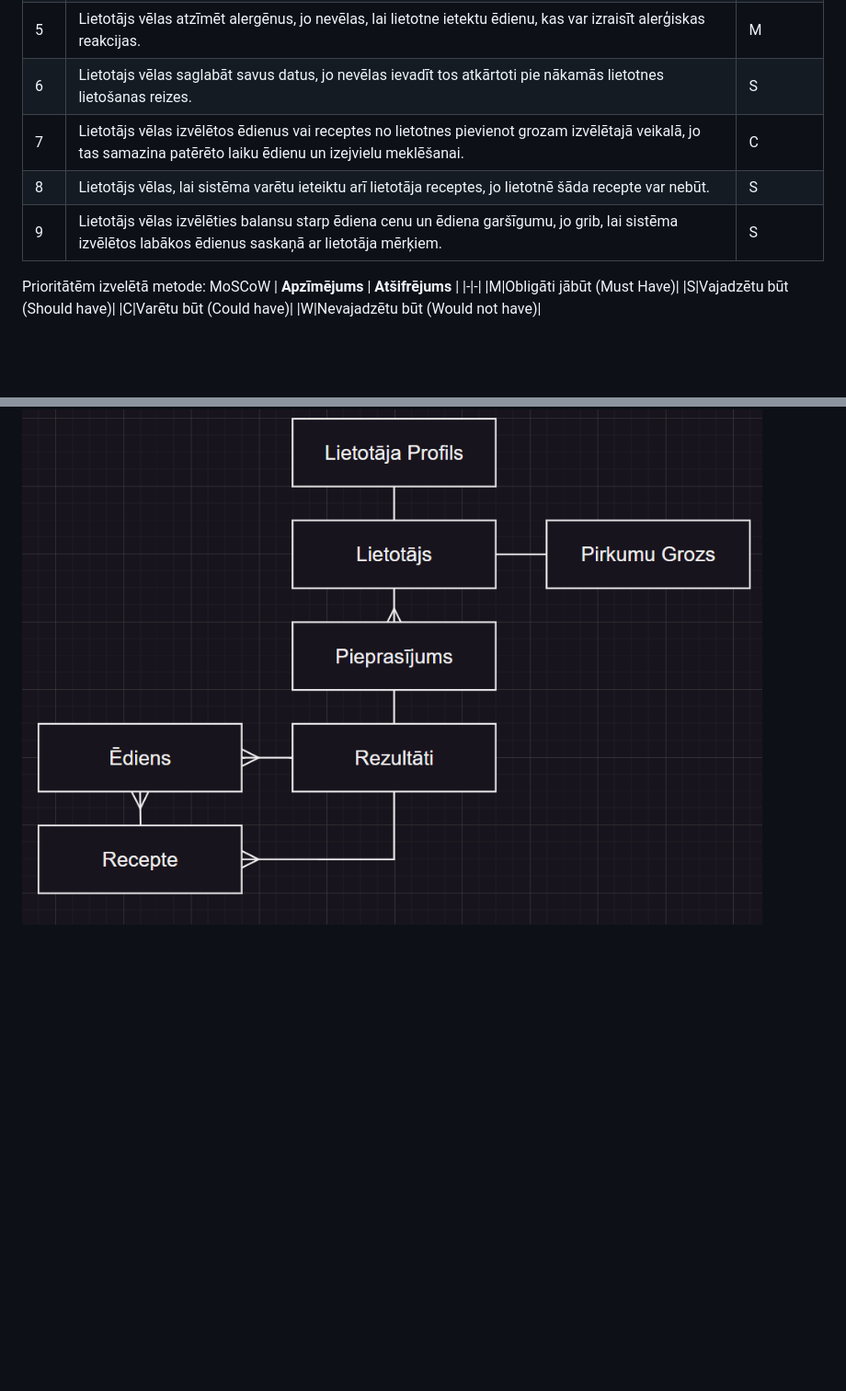
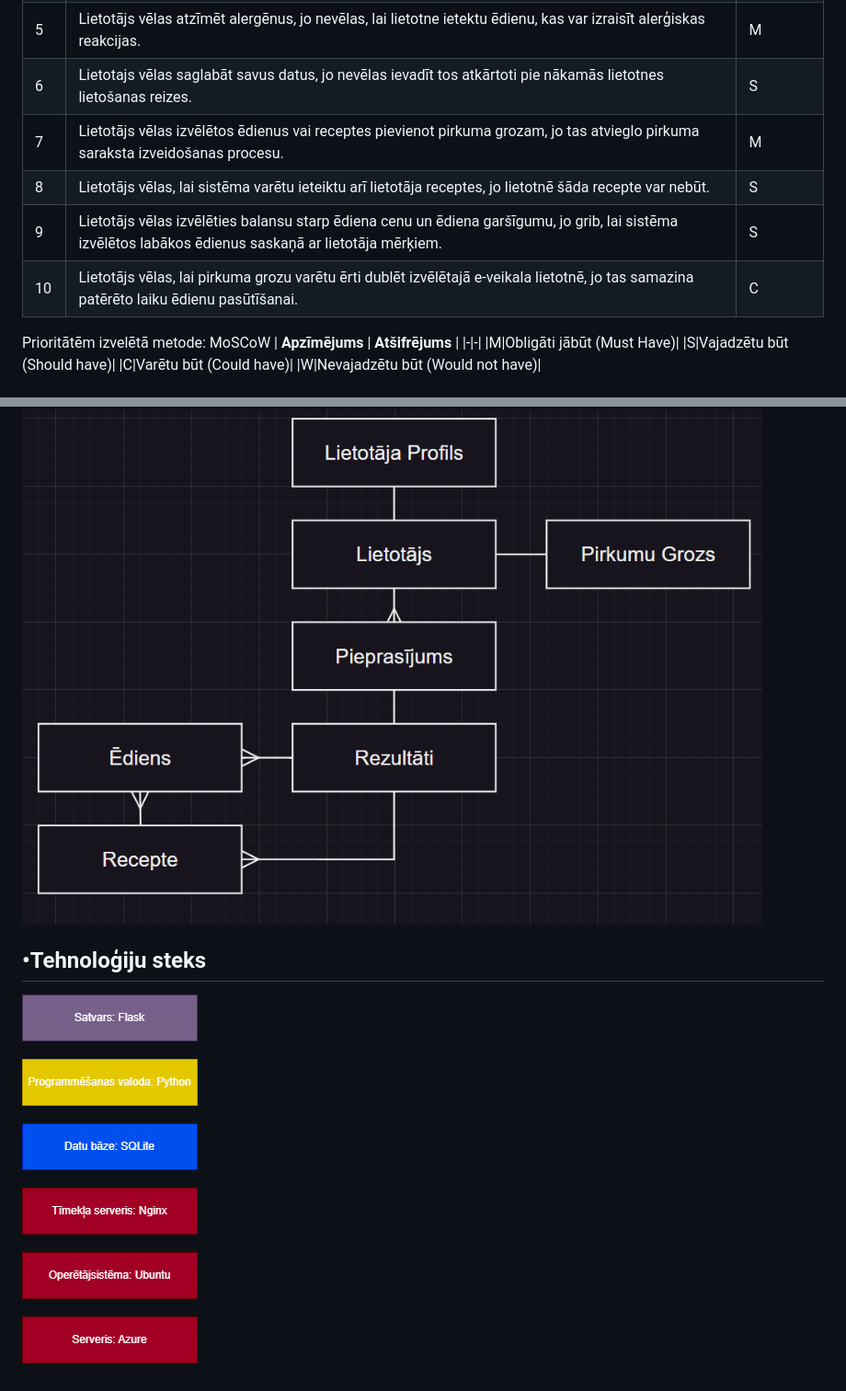
Before and after one commit to dainisws/Proj_Lab, a Markdown page: README.md, 2 parts joined by grey strips. Shown: that part at 92% size. Drawn GitHub-style; blank space fills up the shorter version.

```diff
--- a/README.md
+++ b/README.md
@@ -61,9 +61,10 @@ Sabalansētas ēdienkartes plānošana
 |4|Lietotājs vēlas norādīt kuri ēdieni viņam garšo labāk un ēdiena garšas robežu lietotnei, jo vēlas paēst garšīgi.|S|
 |5|Lietotājs vēlas atzīmēt alergēnus, jo nevēlas, lai lietotne ietektu ēdienu, kas var izraisīt alerģiskas reakcijas.|M|
 |6|Lietotajs vēlas saglabāt savus datus, jo nevēlas ievadīt tos atkārtoti pie nākamās lietotnes lietošanas reizes.|S|
-|7|Lietotājs vēlas izvēlētos ēdienus vai receptes no lietotnes pievienot grozam izvēlētajā veikalā, jo tas samazina patērēto laiku ēdienu un izejvielu meklēšanai.|C|
+|7|Lietotājs vēlas izvēlētos ēdienus vai receptes pievienot pirkuma grozam, jo tas atvieglo pirkuma saraksta izveidošanas procesu.|M|
 |8|Lietotājs vēlas, lai sistēma varētu ieteiktu arī lietotāja receptes, jo lietotnē šāda recepte var nebūt.|S|
 |9|Lietotājs vēlas izvēlēties balansu starp ēdiena cenu un ēdiena garšīgumu, jo grib, lai sistēma izvēlētos labākos ēdienus saskaņā ar lietotāja mērķiem.|S|
+|10|Lietotājs vēlas, lai pirkuma grozu varētu ērti dublēt izvēlētajā e-veikala lietotnē, jo tas samazina patērēto laiku ēdienu pasūtīšanai.|C|
 
 Prioritātēm izvelētā metode: MoSCoW
 | **Apzīmējums** | **Atšifrējums** |
@@ -75,3 +76,6 @@ Prioritātēm izvelētā metode: MoSCoW
 
 ##  •Konceptu modelis
 ![alt text](https://raw.githubusercontent.com/dainisws/Proj_Lab/refs/heads/main/konceptu_modelis.png)
+
+##  •Tehnoloģiju steks
+![alt text](https://raw.githubusercontent.com/dainisws/Proj_Lab/refs/heads/main/tehnologiju_steks.png)
```
